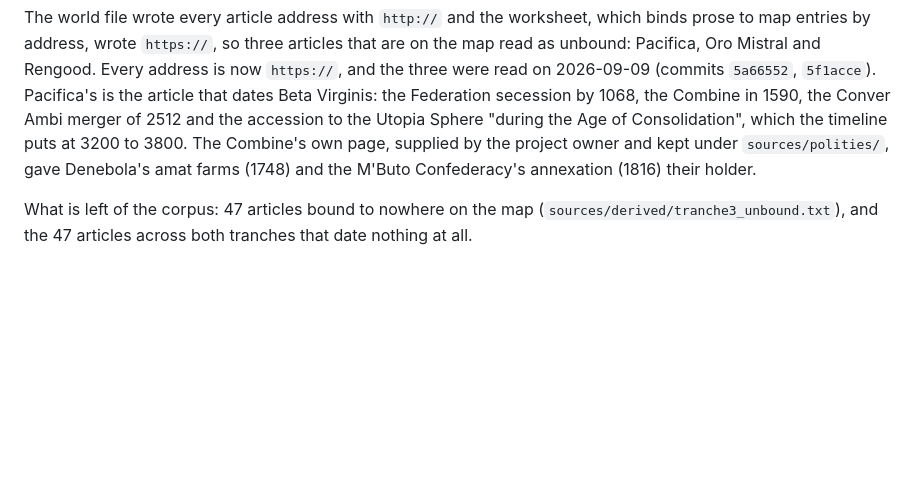
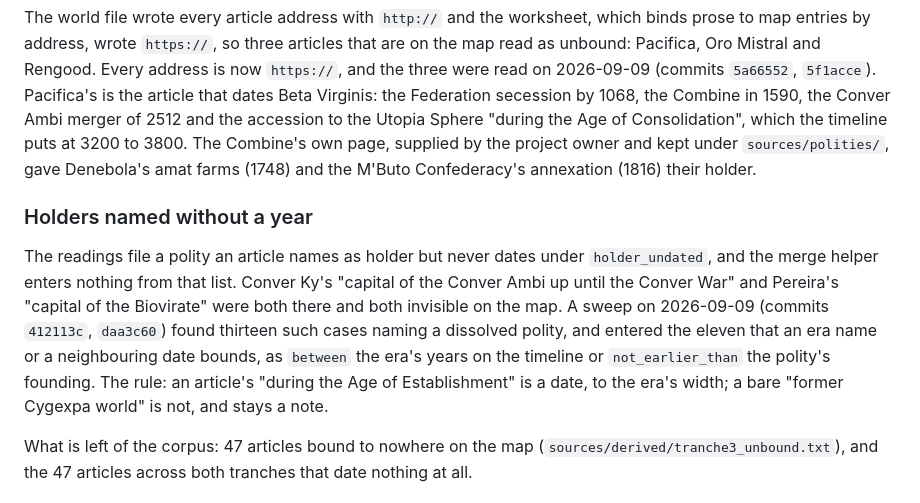
Before and after one commit to dkourmyshov/oa-starmap, a Markdown page: notes/systems-history.md, the part around the change. GitHub-like rendering; blank space fills up the shorter version.

Commit message:
Record the sweep for holders named without a year
Co-Authored-By: Claude Fable 5.1 <noreply@anthropic.com>
Claude-Session: https://claude.ai/code/session_01Esvej5R7HfjUt8MHoHVbjh

```diff
--- a/notes/systems-history.md
+++ b/notes/systems-history.md
@@ -344,6 +344,19 @@ Utopia Sphere "during the Age of Consolidation", which the timeline puts at
 kept under `sources/polities/`, gave Denebola's amat farms (1748) and the
 M'Buto Confederacy's annexation (1816) their holder.
 
+### Holders named without a year
+
+The readings file a polity an article names as holder but never dates
+under `holder_undated`, and the merge helper enters nothing from that
+list. Conver Ky's "capital of the Conver Ambi up until the Conver War" and
+Pereira's "capital of the Biovirate" were both there and both invisible on
+the map. A sweep on 2026-09-09 (commits `412113c`, `daa3c60`) found
+thirteen such cases naming a dissolved polity, and entered the eleven that
+an era name or a neighbouring date bounds, as `between` the era's years on
+the timeline or `not_earlier_than` the polity's founding. The rule: an
+article's "during the Age of Establishment" is a date, to the era's width;
+a bare "former Cygexpa world" is not, and stays a note.
+
 What is left of the corpus: 47 articles bound to nowhere on the map
 (`sources/derived/tranche3_unbound.txt`), and the 47 articles across both
 tranches that date nothing at all.
```
